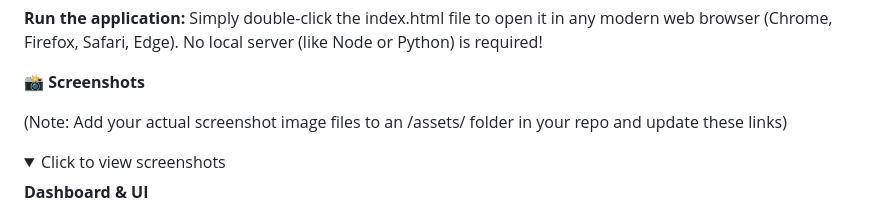
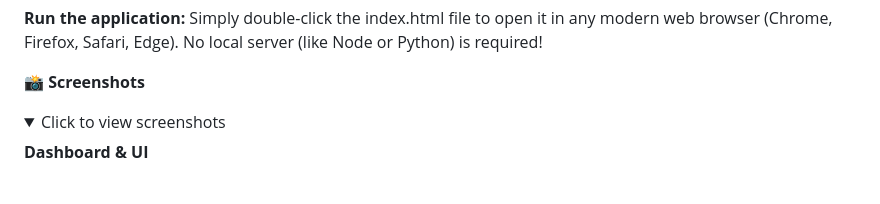
Before and after one commit to iamGirishWadhwani100/Real-Time-AI-ML-Based-Phishing-Detection-and-Prevention-System, a Markdown page: README.md, the part around the change. GitHub-like rendering; folded sections open; blank space fills up the shorter version.

Commit message:
Update README to remove screenshot placeholder
Removed placeholder for screenshot images in README.

```diff
--- a/README.md
+++ b/README.md
@@ -68,9 +68,6 @@ cd cyber-suite
 Simply double-click the index.html file to open it in any modern web browser (Chrome, Firefox, Safari, Edge). No local server (like Node or Python) is required!
 
 **📸 Screenshots**
-
-(Note: Add your actual screenshot image files to an /assets/ folder in your repo and update these links)
-
 <details>
 <summary>Click to view screenshots</summary>
 
```
